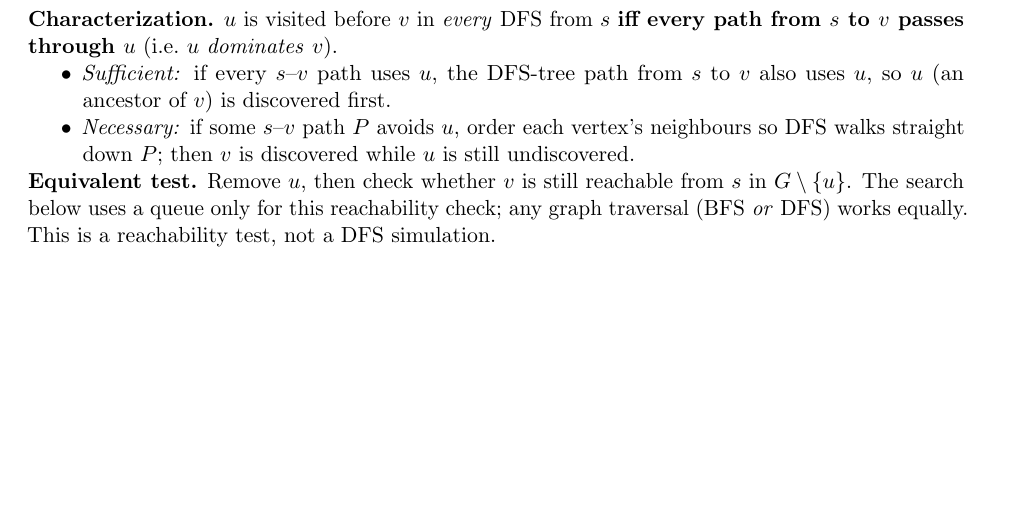
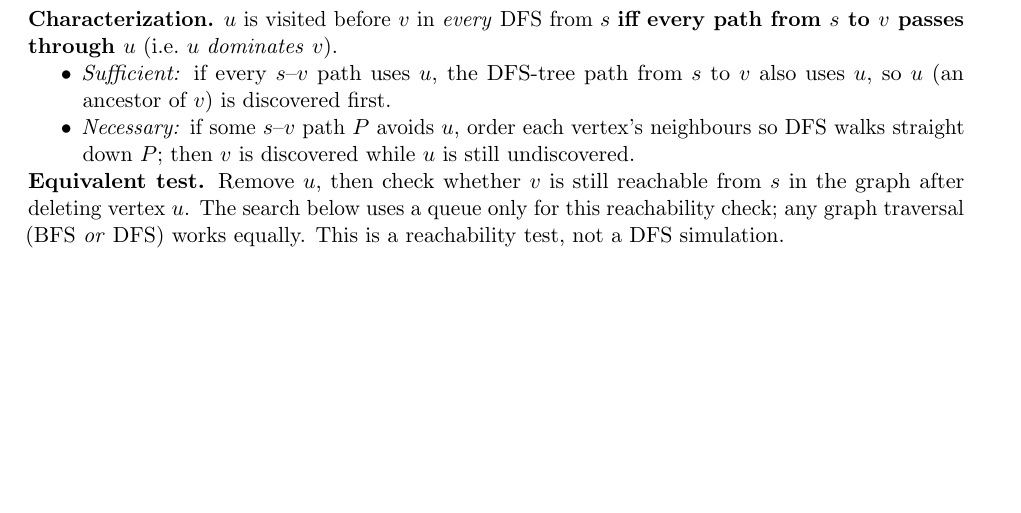
Before and after one commit to YangMingUNSW/comp9312-26t2, a LaTeX problem sheet (assignment1/ass1_z5565446.tex): part of page 5 of 7, cut so that both start at the same text. Compiled offline with pdfLaTeX.

Commit message:
use plain text for Q4 equivalent test
Co-authored-by: Cursor <cursoragent@cursor.com>

```diff
--- a/assignment1/ass1_z5565446.tex
+++ b/assignment1/ass1_z5565446.tex
@@ -352,7 +352,7 @@ structures, since it depends on each one's membership-test mechanism:
     undiscovered.
 \end{itemize}
 \textbf{Equivalent test.} Remove $u$, then check whether $v$ is still reachable from $s$
-in $G\setminus\{u\}$.
+in the graph after deleting vertex $u$.
 The search below uses a queue only for this reachability check; any graph traversal
 (BFS \emph{or} DFS) works equally. This is a reachability test, not a DFS simulation.
 
```
